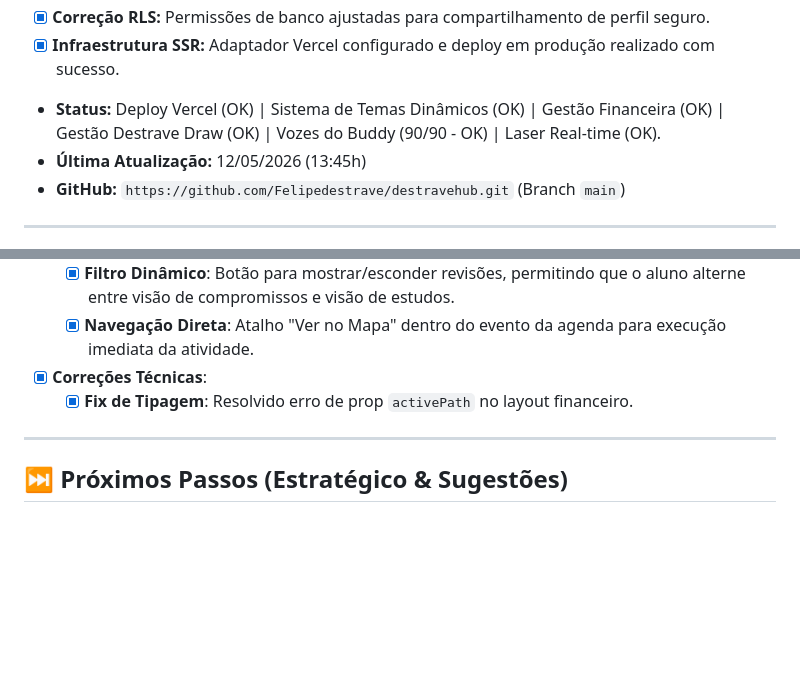
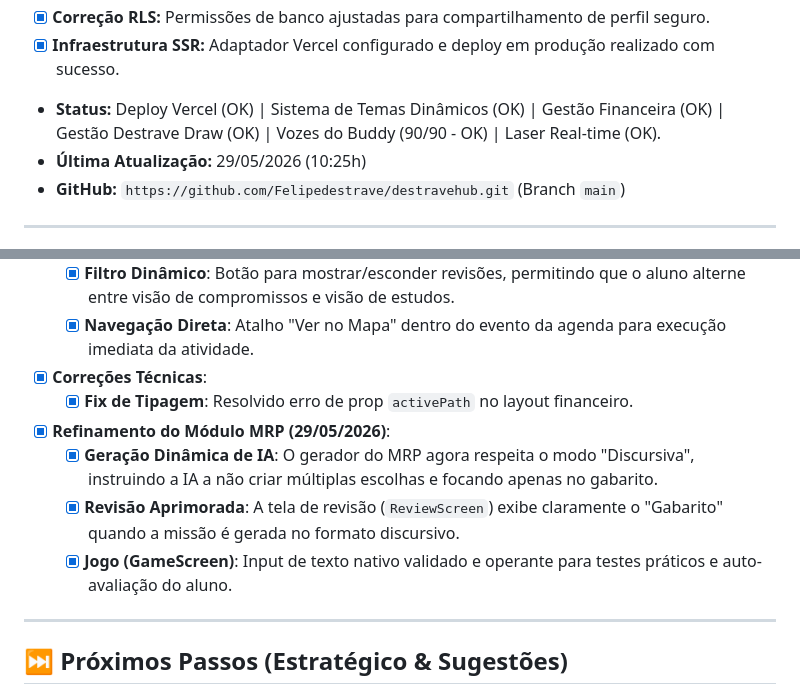
Before and after one commit to Felipedestrave/destravehub, a Markdown page: docs/LOG-evolucao.md, 2 parts joined by grey strips. Rendered like a GitHub page; blank space fills up the shorter version.

Commit message:
docs: atualiza LOG-evolucao com modulo MRP discursivo

```diff
--- a/docs/LOG-evolucao.md
+++ b/docs/LOG-evolucao.md
@@ -10,7 +10,7 @@ Este documento registra o progresso da implementação, decisões técnicas e o
 - [x] **Correção RLS:** Permissões de banco ajustadas para compartilhamento de perfil seguro.
 - [x] **Infraestrutura SSR:** Adaptador Vercel configurado e deploy em produção realizado com sucesso.
 - **Status:** Deploy Vercel (OK) | Sistema de Temas Dinâmicos (OK) | Gestão Financeira (OK) | Gestão Destrave Draw (OK) | Vozes do Buddy (90/90 - OK) | Laser Real-time (OK).
-- **Última Atualização:** 12/05/2026 (13:45h)
+- **Última Atualização:** 29/05/2026 (10:25h)
 - **GitHub:** `https://github.com/Felipedestrave/destravehub.git` (Branch `main`)
 
 ---
@@ -358,6 +358,10 @@ Este documento registra o progresso da implementação, decisões técnicas e o
     - [x] **Navegação Direta**: Atalho "Ver no Mapa" dentro do evento da agenda para execução imediata da atividade.
 - [x] **Correções Técnicas**:
     - [x] **Fix de Tipagem**: Resolvido erro de prop `activePath` no layout financeiro.
+- [x] **Refinamento do Módulo MRP (29/05/2026)**:
+    - [x] **Geração Dinâmica de IA**: O gerador do MRP agora respeita o modo "Discursiva", instruindo a IA a não criar múltiplas escolhas e focando apenas no gabarito.
+    - [x] **Revisão Aprimorada**: A tela de revisão (`ReviewScreen`) exibe claramente o "Gabarito" quando a missão é gerada no formato discursivo.
+    - [x] **Jogo (GameScreen)**: Input de texto nativo validado e operante para testes práticos e auto-avaliação do aluno.
 
 ---
 
```
